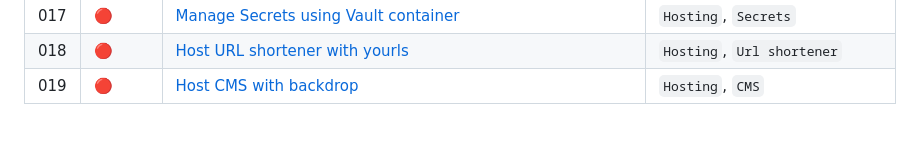
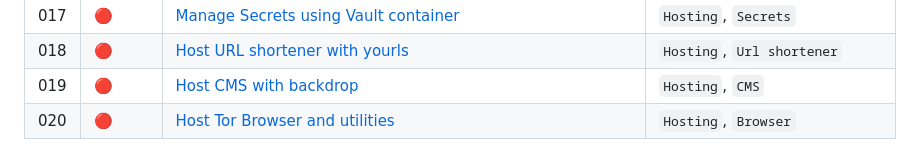
Before and after one commit to Blankscreen-exe/docker-practice, a Markdown page: README.md, the part around the change. Rendered like a GitHub page.

```diff
--- a/README.md
+++ b/README.md
@@ -39,5 +39,6 @@ You can learn from it as well since I have categorized everything and have writt
 | 017 | <span title="Not Started">🔴</span> | [Manage Secrets using Vault container]() | `Hosting`, `Secrets` |
 | 018 | <span title="Not Started">🔴</span> | [Host URL shortener with yourls]() | `Hosting`, `Url shortener` |
 | 019 | <span title="Not Started">🔴</span> | [Host CMS with backdrop]() | `Hosting`, `CMS` |
+| 020 | <span title="Not Started">🔴</span> | [Host Tor Browser and utilities]() | `Hosting`, `Browser` |
 
 <!--tutorials-table-end-->
```
